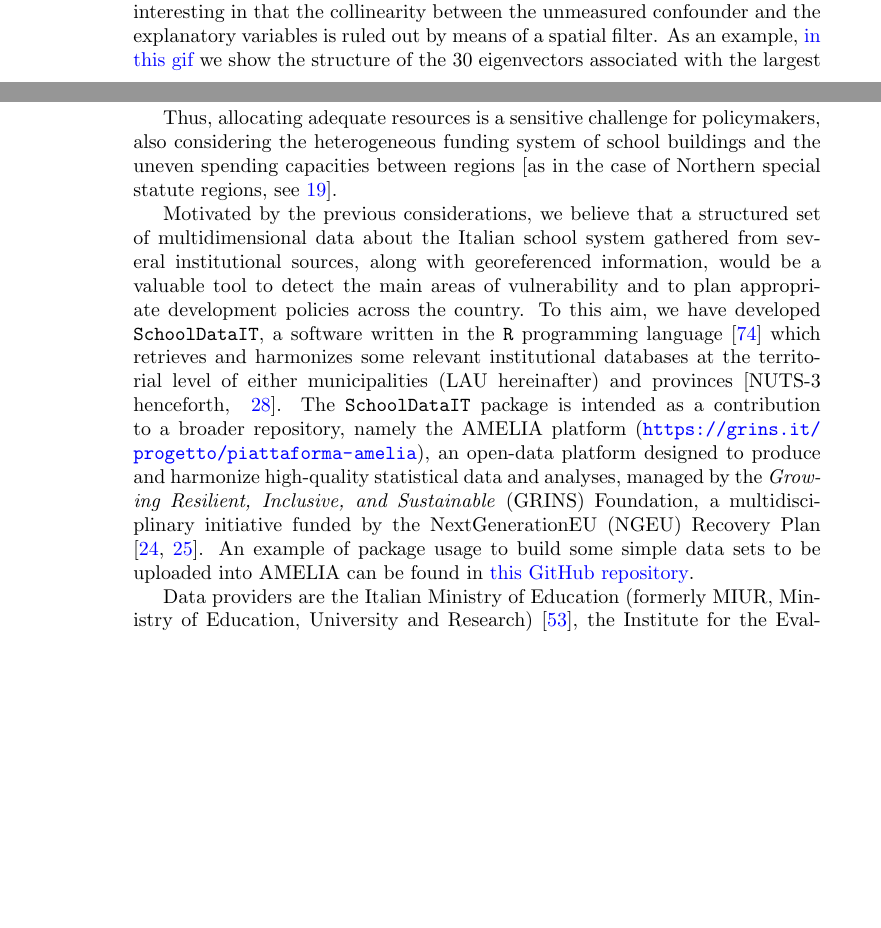
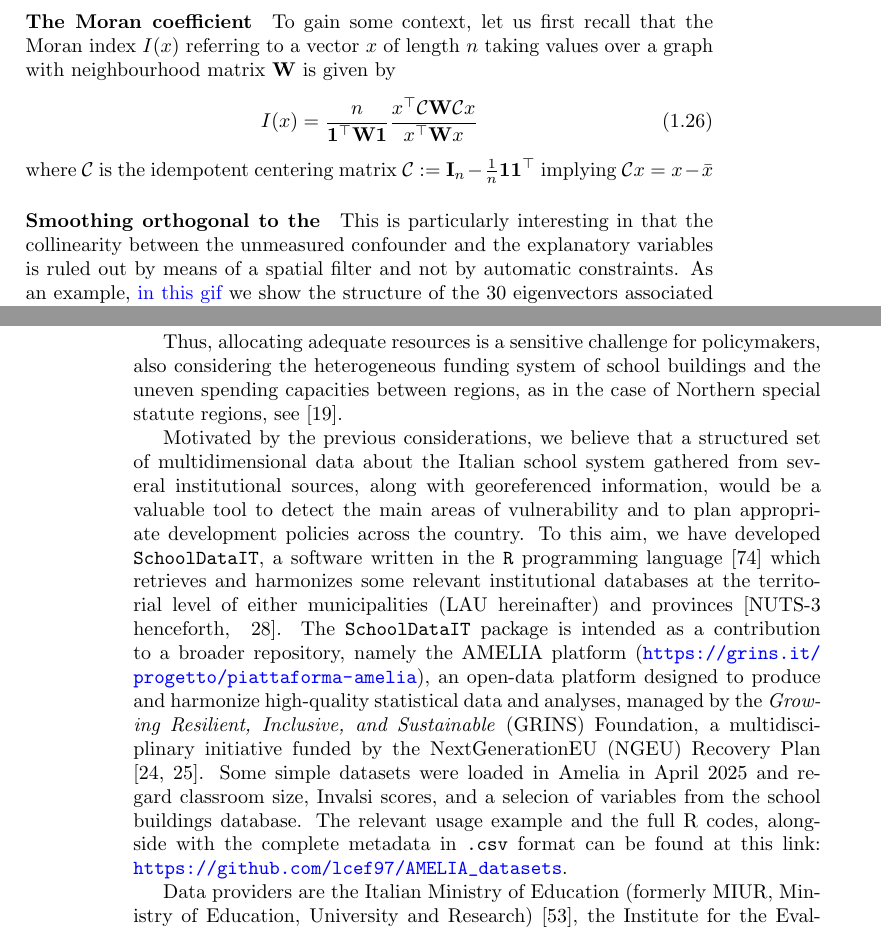
Before and after one commit to lcef97/PhD_Thesis, a LaTeX thesis (main.tex): two parts of pages 16 and 28 of 75 before the commit and two parts of pages 17 and 28 of 75 after it, joined at a grey line, cut at the place of the change, the shorter picture padded with empty space. Compiled offline with pdfLaTeX.

```diff
--- a/main.tex
+++ b/main.tex
@@ -16,7 +16,7 @@
 %
 % Setups
 % Links of any kind: always, categorically, blue
-\hypersetup{colorlinks=true, linkcolor=blue, urlcolor=blue, citecolor=blue}
+\hypersetup{colorlinks=true, citecolor=black, linkcolor=blue, menucolor=black, urlcolor=blue}
 
 \title{Thesis draft}
 \author{Leonardo Cefalo}
@@ -566,7 +566,24 @@
 
 For this reason, a recent strand of literature criticised RSR, starting from \cite{Khan} who proved analytically how RSR yields to similar coefficient estimates as nonspatial regression (equality holds at least in the case of Normal likelihood and Uniform prior on the coefficients), yet it underestimates coefficient variability, resulting in reduced coverage with respect to nonspatial regression.
 
-Before criticism against RSR, several alternative approaches have being proposed in the last twenty years. One of the earliest ones was introduced by \cite{HughesHaran} and can be thought of as a refinement of RSR. In brief, they noticed the constraints used in RSR are not informative on the spatial structure of data, hence they developed a restriction methodology based on the eigenvectors of a generalised Moran operator, rather than the projection matrix. This is particularly interesting in that the collinearity between the unmeasured confounder and the explanatory variables is ruled out by means of a spatial filter. As an example, \href{https://github.com/lcef97/PhD_Thesis/blob/main/docs/Media/Moran_eigenvectors.gif}{in this gif} we show the structure of the 30 eigenvectors associated with the largest eigenvalues of a Moran operator defined on a set of 4 randomly generated Uniform variables over a $30 \times 30$ regular lattice; the neighbourhood matrix in this case follows the queen's criterion (neighbours share either an edge or a vertex).
+\subsubsection{Filtering based on Moran operator}
+Before criticism against RSR, several alternative approaches have being proposed in the last twenty years. One of the earliest ones was introduced by \cite{HughesHaran} and can be thought of as a refinement of RSR. In brief, they noticed the constraints used in RSR are not informative on the spatial structure of data, hence they developed a restriction methodology based on the eigenvectors of what authors define the generalised Moran operator, rather than the projection matrix.
+
+\paragraph{The Moran coefficient} \label{par:I_moran}
+To gain some context, let us first recall that the Moran index $I(x)$ referring to a vector $x$ of length $n$ taking values over a graph with neighbourhood matrix $\mathbf{W}$ is given by
+%
+\begin{equation}
+I(x) = \frac{n}{\mathbf{1^\top W 1}} \frac{x^\top \mathcal{C} \mathbf{W} \mathcal{C}x}{x^\top \mathbf{W}x}
+\label{eq:I_moran}
+\end{equation}
+%
+where $\mathcal{C}$ is the idempotent centering matrix $\mathcal{C}:=\mathbf{I}_n - \frac{1}{n}\mathbf{11}^\top$ implying  $\mathcal{C}x = x - \bar{x}$
+
+\paragraph{Smoothing orthogonal to the}
+
+%is basically the numerator of the Moran coefficient \citep{Cliff_Ord} and for a variable $x$ taking values over a graph whose neighbourhood matrix is labelled as $\mathbf{W}$ we have $\mathcal{M}x := (x - \bar{x})^\top \mathbf{W} (x - \bar{x}) 1 = x^\top(\mathbf{I}_n - \frac{1}{n}\mathbf{11}^\top) \mathbf{W} (\mathbf{I}_n - \frac{1}{n}\mathbf{11}^\top)x$, where $\mathbf{1}$ is a vector of ones of appropriate length
+
+This is particularly interesting in that the collinearity between the unmeasured confounder and the explanatory variables is ruled out by means of a spatial filter and not by automatic constraints. As an example, \href{https://github.com/lcef97/PhD_Thesis/blob/main/docs/Media/Moran_Eigenvectors.gif}{in this gif} we show the structure of the 30 eigenvectors associated with the largest eigenvalues of a Moran operator defined on a set of 4 randomly generated Uniform variables over a $30 \times 30$ regular lattice; the neighbourhood matrix in this case follows the rook criterion (neighbours must share an edge).
 
 %A different approach to deal with spatial confounding, introduced by \cite{Dupont}, is based on adjusting the covariates rather than constraining spatial effects by representing the former as the sum of a spatial and a nonspatial component; it is known in the literature as Spatial+.% While Spatial+ was originally proposed for thin plate spline regression,
 
@@ -1170,10 +1184,10 @@
 
 The Italian school system offers a self-evident case for the significance of territorial disparities in education quality, both in terms of infrastructure endowment and student outcomes. Regarding the first case,  \cite{Garlaschi} and \cite{BDI} provide a detailed analysis of the distribution of school infrastructure on the national territory; Importantly, the northern regions show an advantage in terms of recreational spaces, learning spaces, safety certifications and school accessibility. In addition, \cite{BDI} show that such infrastructural characteristics have an impact on the results of the students. Regarding student outcomes, it is worth noting that the North-South divide is widely acknowledged to shape dramatically the distribution of student performances, e.g., as shown in \cite{Agasisti}. In particular, this disparity increases along the schooling process, implicitly suggesting that educational gaps tend to accumulate over time \citep{Invalsi2020}. In addition to the North-South gap,  evidence for spatial patterns in student outcome results can also be detected within the Northern and Southern macroregions and territorial clusters in both cases \citep[][respectively]{bag:do:north, do:bag:mar:south}. Overall evidence suggests therefore the need for policy actions directed at improving the material conditions of schools in the most vulnerable areas.
 
-Thus, allocating adequate resources is a sensitive challenge for policymakers, also considering the heterogeneous funding system of school buildings and the uneven spending capacities between regions \citep[as in the case of Northern special statute regions, see][]{BDI}.
+Thus, allocating adequate resources is a sensitive challenge for policymakers, also considering the heterogeneous funding system of school buildings and the uneven spending capacities between regions, as in the case of Northern special statute regions, see \cite{BDI}.
 
 Motivated by the previous considerations, we believe that a structured set of multidimensional data about the Italian school system gathered from several institutional sources, along with georeferenced information, would be a valuable tool to detect the main areas of vulnerability and to plan appropriate development policies across the country. To this aim, we have developed \texttt{SchoolDataIT}, a software written in the \texttt{R} programming language \citep{R} which retrieves and harmonizes some relevant institutional databases at the territorial level of either municipalities (LAU hereinafter) and provinces \citep[NUTS-3 henceforth, ][]{NUTS2024}.
-The \texttt{SchoolDataIT} package is intended as a contribution to a broader repository, namely the AMELIA platform (\url{https://grins.it/progetto/piattaforma-amelia}), an open-data platform designed to produce and harmonize high-quality statistical data and analyses, managed by the \textit{Growing Resilient, Inclusive, and Sustainable} (GRINS) Foundation, a multidisciplinary initiative funded by the NextGenerationEU (NGEU) Recovery Plan \citep{CrescenziEtAl2021, DeLaPorteJensen2021}. An example of package usage to build some simple data sets to be uploaded into AMELIA can be found in \href{https://github.com/lcef97/AMELIA_datasets}{this GitHub repository}.
+The \texttt{SchoolDataIT} package is intended as a contribution to a broader repository, namely the AMELIA platform (\url{https://grins.it/progetto/piattaforma-amelia}), an open-data platform designed to produce and harmonize high-quality statistical data and analyses, managed by the \textit{Growing Resilient, Inclusive, and Sustainable} (GRINS) Foundation, a multidisciplinary initiative funded by the NextGenerationEU (NGEU) Recovery Plan \citep{CrescenziEtAl2021, DeLaPorteJensen2021}. Some simple datasets were loaded in Amelia in April 2025 and regard classroom size, Invalsi scores, and a selecion of variables from the school buildings database. The relevant usage example and the full R codes, alongside with the complete metadata in \texttt{.csv} format can be found at this link: \url{https://github.com/lcef97/AMELIA_datasets}.
 
 Data providers are the Italian Ministry of Education (formerly MIUR, Ministry of Education, University and Research) \citep{MIUR}, the Institute for the Evaluation of the Education System (hereinafter Invalsi) \citep{Invalsi_IS}, the Italian National Institute of Statistics \citep[ISTAT,][]{InnerAreas, Situas, Shapefiles}, and the in-house company Infratel SPA on behalf of the Italian Ministry of Enterprises and Made in Italy \citep[MIMIT,][]{BB}, which is responsible of implementing and managing the ultra-broad band strategic plan. Since all of the data we take as input are open and publicly accessible, we retrieve them via web scraping, allowing for real-time updated inputs while requiring no storage space in the local machine of the user.
 
```
Also changed, not shown: main.tex (19 more changed lines), 2 other files.
